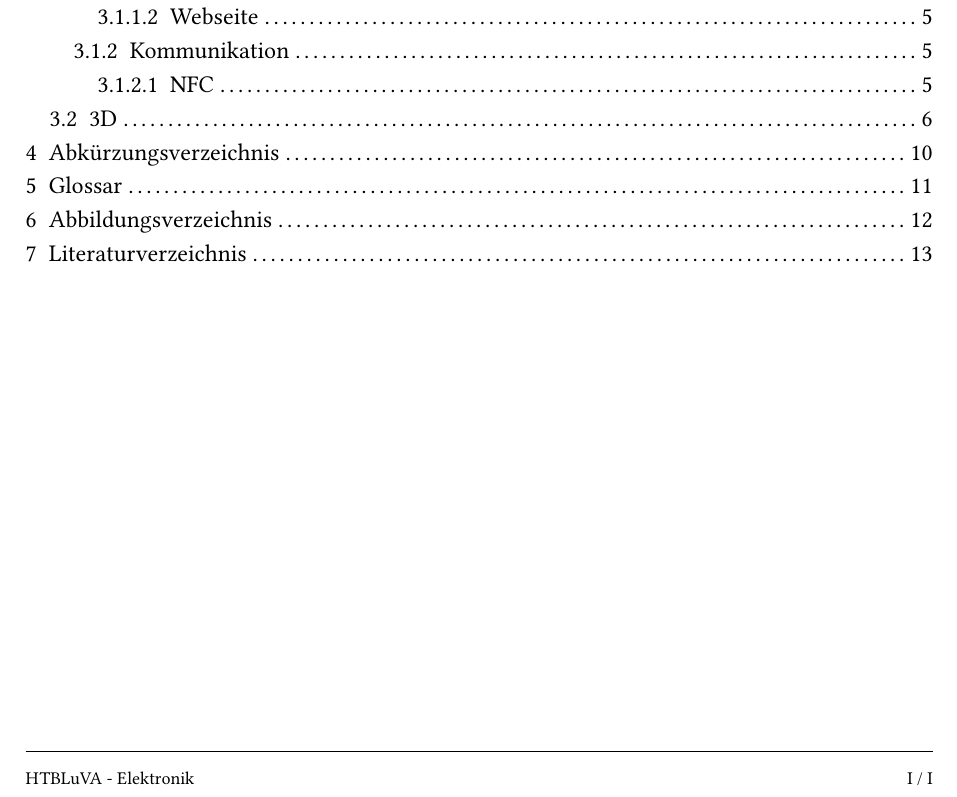
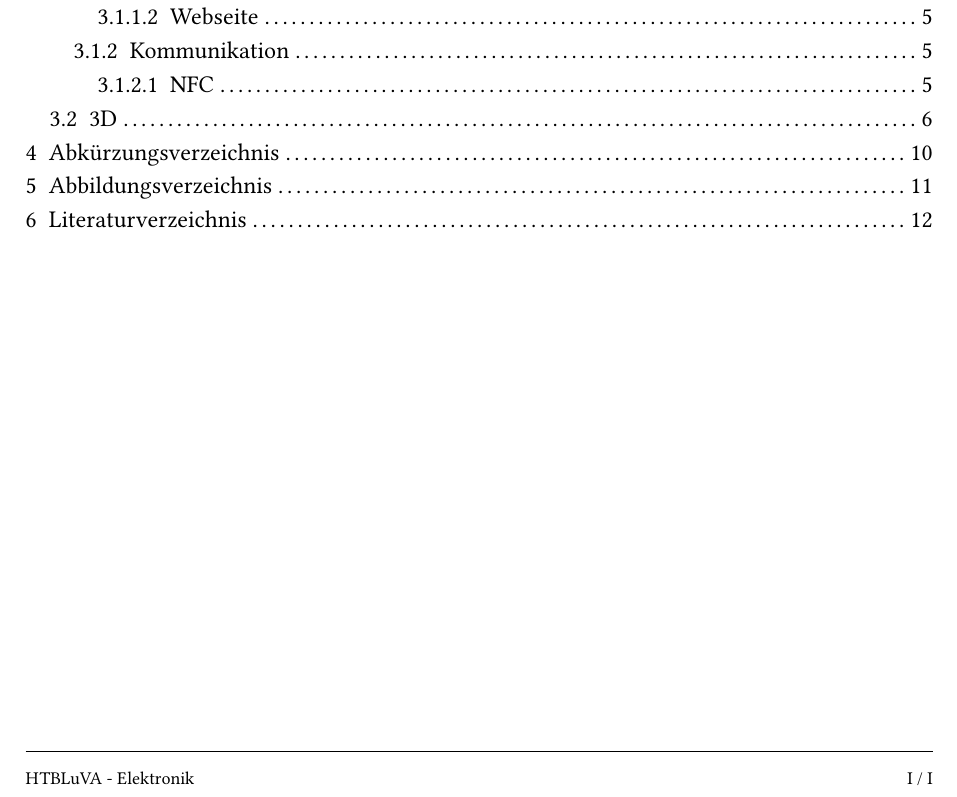
Before and after one commit to 06Moritz/DiplomProjekt, a Typst document (main.typ, which reads Verzeichnisse/glossar.typ): part of page 7 of 20 before the commit and part of page 7 of 19 after it, cut so that both start at the same text. Compiled offline with Typst 0.15; a missing font is replaced by an installed copy or a similar font.

Commit message:
modified:   Verzeichnisse/glossar.typ 	modified:   main.typ

```diff
--- a/Verzeichnisse/glossar.typ
+++ b/Verzeichnisse/glossar.typ
@@ -1,3 +1,27 @@
+// Funktioniert noch nicht
+/*
+#import "@preview/glossarium:0.5.10": make-glossary, register-glossary, print-glossary, gls, glspl
+
+#show: make-glossary
+
+#let eintraege = (
+  (
+    key: "ki",
+    short: "KI",
+    long: "Künstliche Intelligenz",
+    desc: "Ein Teilgebiet der Informatik, das sich mit der Automatisierung intelligenten Verhaltens befasst."
+  ),
+  (
+    key: "NFC",
+    short: "Near Field Communication",
+    desc: "Funkstandard zur drahtlosen Identifizierung von Objekten auf kurze Distanz."
+  ),
+)
+
+#register-glossary(eintraege)
+
 = Glossar
+#print-glossary(eintraege)
 
 #pagebreak()
+*/
```
Also changed, not shown: main.typ (+4 -0 lines).
